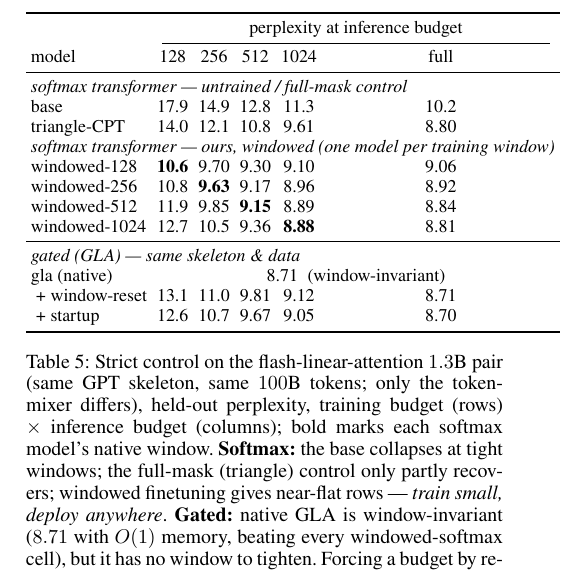
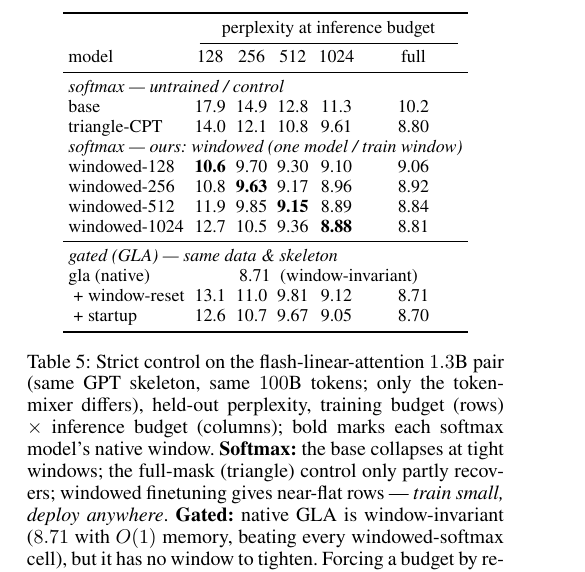
Before and after one commit to zizhao-hu/context-is-the-new-weight, a LaTeX paper (paper/attention-sink/main.tex, which reads paper/attention-sink/tables/strict_matrix.tex): part of one column of page 5 of 7, cut so that both start at the same text. Compiled offline with pdfLaTeX.

Commit message:
paper: shorten strict_matrix section headers (fix overfull)

```diff
--- a/paper/attention-sink/tables/strict_matrix.tex
+++ b/paper/attention-sink/tables/strict_matrix.tex
@@ -8,16 +8,16 @@
 \cmidrule(lr){2-6}
 model & 128 & 256 & 512 & 1024 & full \\
 \midrule
-\multicolumn{6}{l}{\emph{softmax transformer --- untrained / full-mask control}}\\
+\multicolumn{6}{l}{\emph{softmax --- untrained / control}}\\
 base               & 17.9 & 14.9 & 12.8 & 11.3 & 10.2 \\
 triangle-CPT       & 14.0 & 12.1 & 10.8 & 9.61 & 8.80 \\
-\multicolumn{6}{l}{\emph{softmax transformer --- ours, windowed (one model per training window)}}\\
+\multicolumn{6}{l}{\emph{softmax --- ours: windowed (one model / train window)}}\\
 windowed-128       & \textbf{10.6} & 9.70 & 9.30 & 9.10 & 9.06 \\
 windowed-256       & 10.8 & \textbf{9.63} & 9.17 & 8.96 & 8.92 \\
 windowed-512       & 11.9 & 9.85 & \textbf{9.15} & 8.89 & 8.84 \\
 windowed-1024      & 12.7 & 10.5 & 9.36 & \textbf{8.88} & 8.81 \\
 \midrule
-\multicolumn{6}{l}{\emph{gated (GLA) --- same skeleton \& data}}\\
+\multicolumn{6}{l}{\emph{gated (GLA) --- same data \& skeleton}}\\
 gla (native)        & \multicolumn{5}{c}{8.71 \;(window-invariant)} \\
 \;+ window-reset    & 13.1 & 11.0 & 9.81 & 9.12 & 8.71 \\
 \;+ startup         & 12.6 & 10.7 & 9.67 & 9.05 & 8.70 \\
```
Also changed, not shown: paper/attention-sink/main.pdf, 1 other file.
